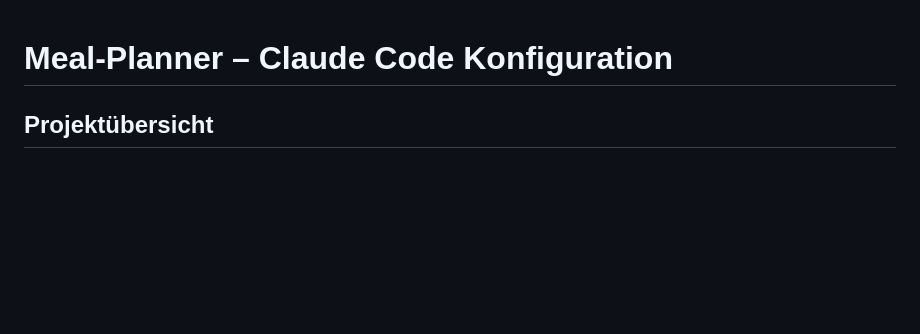
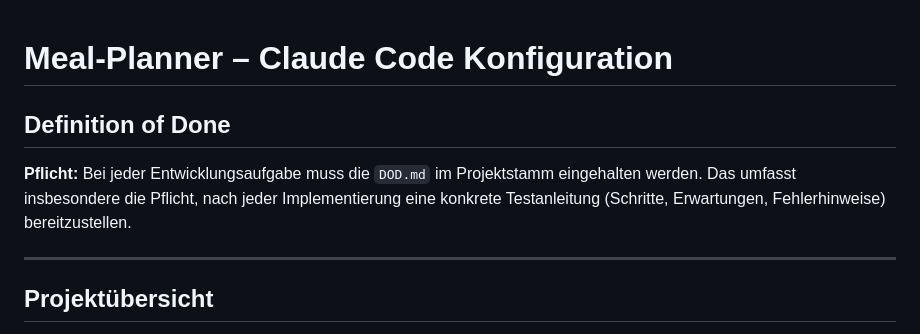
Before and after one commit to LoA-dr07/kai, a Markdown page: CLAUDE.md, the part around the change. GitHub-like rendering; blank space fills up the shorter version.

Commit message:
Reference DOD.md as mandatory in CLAUDE.md
https://claude.ai/code/session_01TUfWfcXVwTfVqJJtgY3mtH

```diff
--- a/CLAUDE.md
+++ b/CLAUDE.md
@@ -1,4 +1,10 @@
 # Meal-Planner – Claude Code Konfiguration
+
+## Definition of Done
+
+**Pflicht:** Bei jeder Entwicklungsaufgabe muss die `DOD.md` im Projektstamm eingehalten werden. Das umfasst insbesondere die Pflicht, nach jeder Implementierung eine konkrete Testanleitung (Schritte, Erwartungen, Fehlerhinweise) bereitzustellen.
+
+---
 
 ## Projektübersicht
 
```
